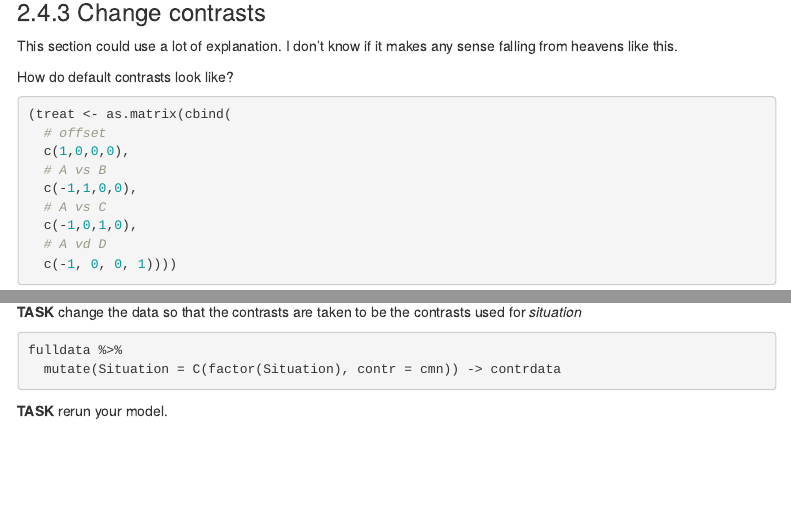
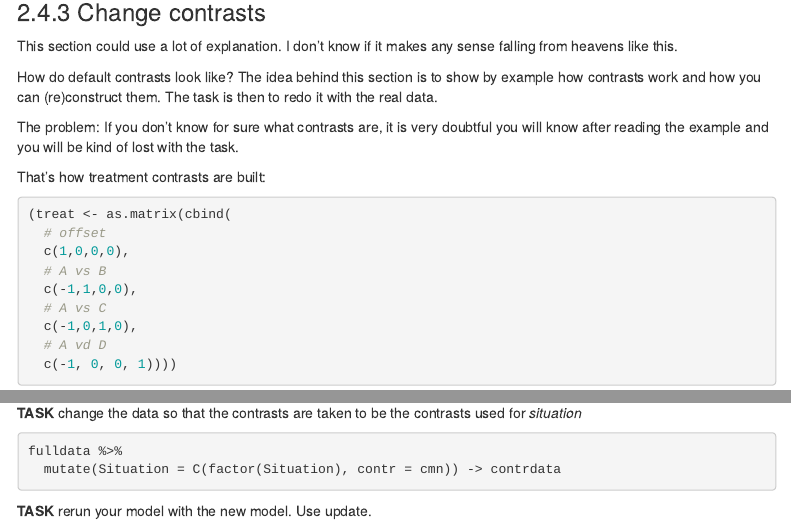
Before and after one commit to felixgolcher/mmosna, an R Markdown document (xrc-lmer.Rmd): the page in a window 1100 px wide, from 7940 px down, and a second part further down, joined at a grey line. Rendered offline with R 4.5, knitr and Pandoc, with nearby package versions; code that draws random numbers runs with fixed seeds of ours; some code elsewhere in the file could not run offline; menus at the side of the page are left out.

Commit message:
more explanations (manually merged)

````diff
--- a/xrc-lmer.Rmd
+++ b/xrc-lmer.Rmd
@@ -349,7 +349,11 @@ tab_model(w0)
 
 This section could use a lot of explanation. I don't know if it makes any sense falling from heavens like this.
 
-How do default contrasts look like?
+How do default contrasts look like? The idea behind this section is to show by example how contrasts work and how you can (re)construct them. The task is then to redo it with the real data.
+
+The problem: If you don't know for sure what contrasts are, it is very doubtful you will know after reading the example and you will be kind of lost with the task.
+
+That's how treatment contrasts are built:
 
 ```{r}
 (treat <- as.matrix(cbind(
@@ -413,7 +417,7 @@ fulldata %>%
   mutate(Situation = C(factor(Situation), contr = cmn)) -> contrdata
 ```
 
-**TASK** rerun your model.
+**TASK** rerun your model with the new model. Use update.
 
 
 ```{r}
````
